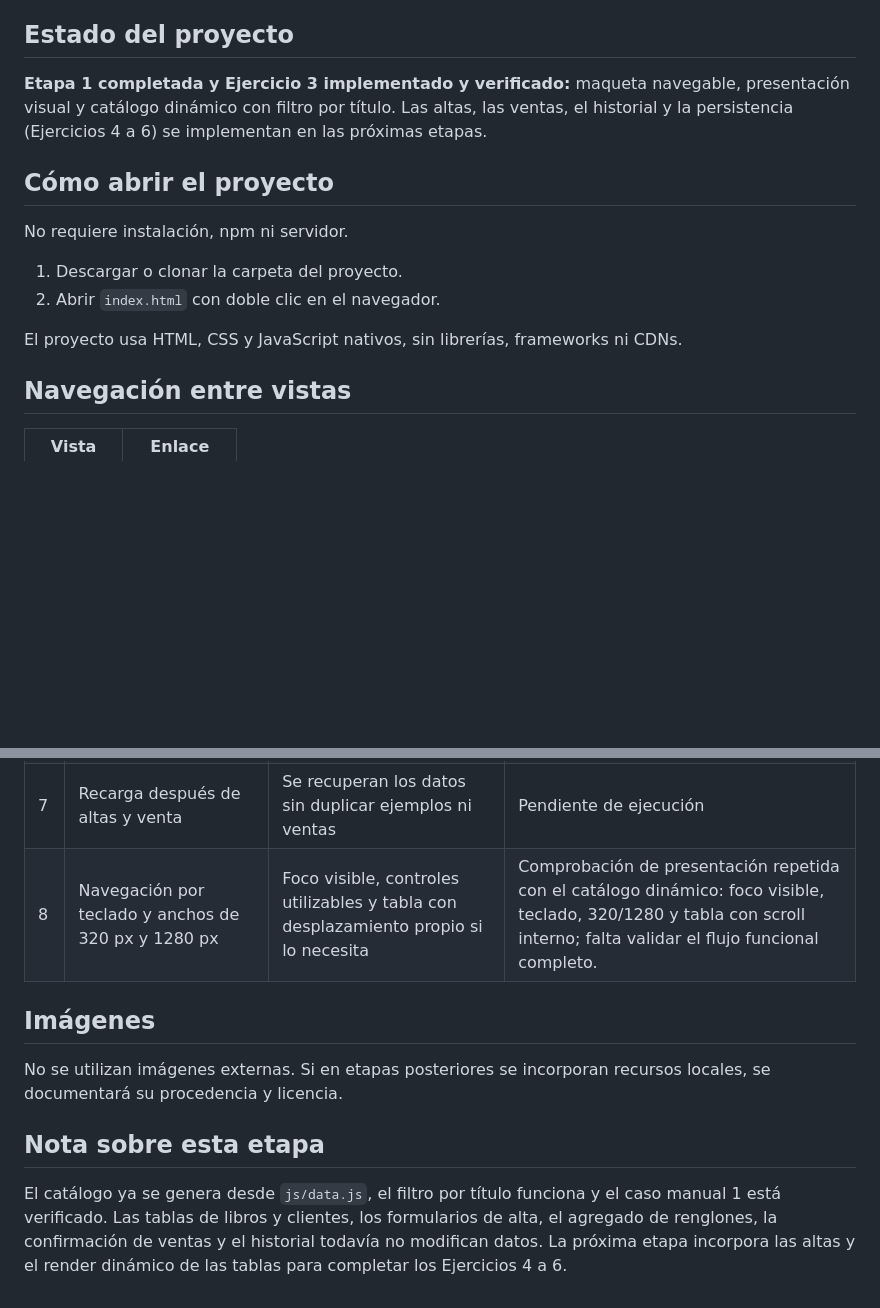
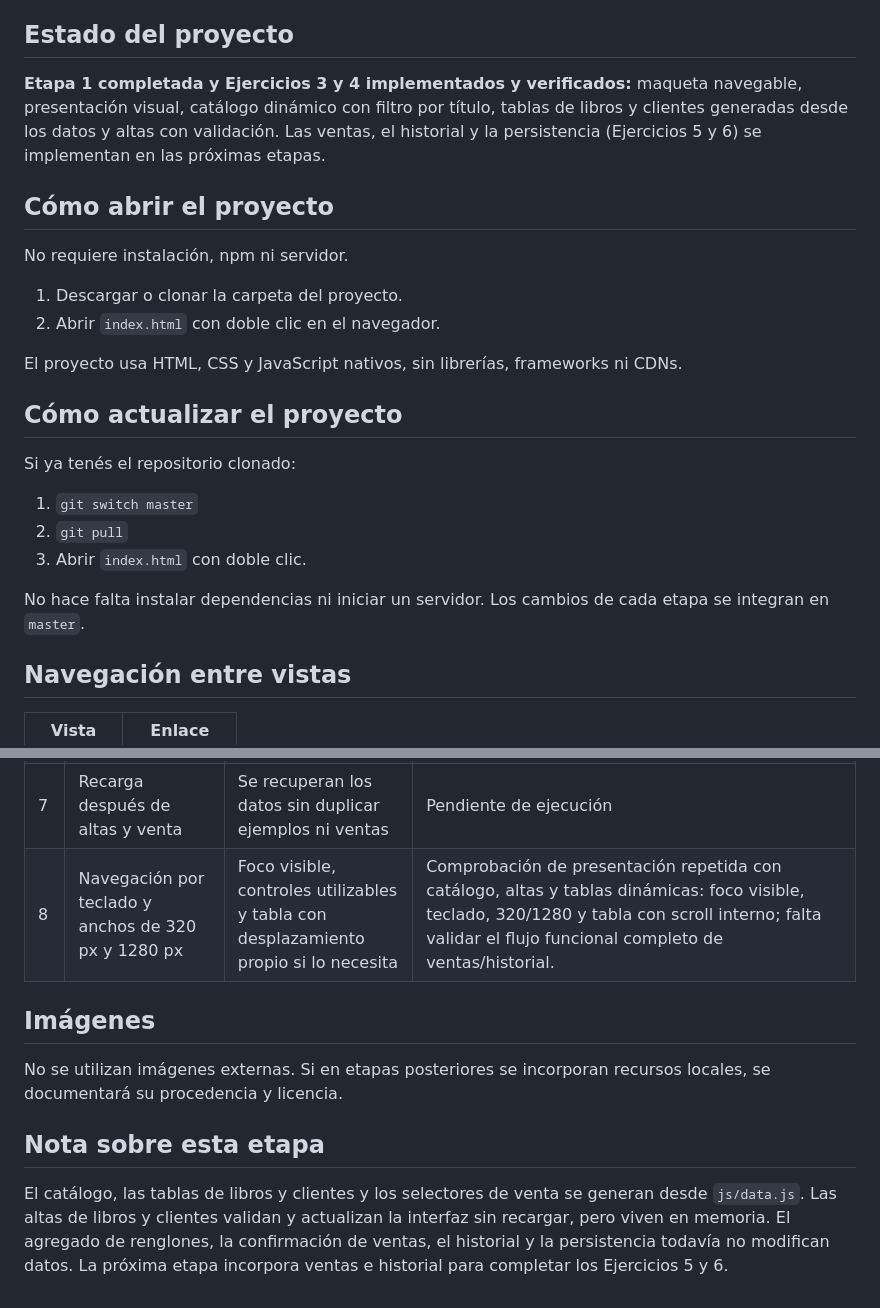
Before and after one commit to lauty-naranjo/PrimerParcial---Programacion-III, a Markdown page: README.md, 2 parts joined by grey strips. GitHub-like rendering; blank space fills up the shorter version.

```diff
--- a/README.md
+++ b/README.md
@@ -9,7 +9,7 @@ Trabajo Práctico Integrador de **Programación III**, Tecnicatura Universitaria
 
 ## Estado del proyecto
 
-**Etapa 1 completada y Ejercicio 3 implementado y verificado:** maqueta navegable, presentación visual y catálogo dinámico con filtro por título. Las altas, las ventas, el historial y la persistencia (Ejercicios 4 a 6) se implementan en las próximas etapas.
+**Etapa 1 completada y Ejercicios 3 y 4 implementados y verificados:** maqueta navegable, presentación visual, catálogo dinámico con filtro por título, tablas de libros y clientes generadas desde los datos y altas con validación. Las ventas, el historial y la persistencia (Ejercicios 5 y 6) se implementan en las próximas etapas.
 
 ## Cómo abrir el proyecto
 
@@ -19,6 +19,16 @@ No requiere instalación, npm ni servidor.
 2. Abrir `index.html` con doble clic en el navegador.
 
 El proyecto usa HTML, CSS y JavaScript nativos, sin librerías, frameworks ni CDNs.
+
+## Cómo actualizar el proyecto
+
+Si ya tenés el repositorio clonado:
+
+1. `git switch master`
+2. `git pull`
+3. Abrir `index.html` con doble clic.
+
+No hace falta instalar dependencias ni iniciar un servidor. Los cambios de cada etapa se integran en `master`.
 
 ## Navegación entre vistas
 
@@ -125,7 +145,7 @@ Ningún caso se registra como aprobado sin haberlo ejecutado. El caso 1 ya se ej
 | 5 | Venta válida: dos unidades a 1500 y una a 2000 | Subtotales 3000 y 2000; total 5000; detalle conservado en el historial | Pendiente de ejecución |
 | 6 | Venta confirmada y cambio exclusivo del precio de catálogo guardado, en una copia de prueba | Tras recargar, el precio unitario, los subtotales y el total de esa venta conservan los valores confirmados | Pendiente de ejecución |
 | 7 | Recarga después de altas y venta | Se recuperan los datos sin duplicar ejemplos ni ventas | Pendiente de ejecución |
-| 8 | Navegación por teclado y anchos de 320 px y 1280 px | Foco visible, controles utilizables y tabla con desplazamiento propio si lo necesita | Comprobación de presentación repetida con el catálogo dinámico: foco visible, teclado, 320/1280 y tabla con scroll interno; falta validar el flujo funcional completo. |
+| 8 | Navegación por teclado y anchos de 320 px y 1280 px | Foco visible, controles utilizables y tabla con desplazamiento propio si lo necesita | Comprobación de presentación repetida con catálogo, altas y tablas dinámicas: foco visible, teclado, 320/1280 y tabla con scroll interno; falta validar el flujo funcional completo de ventas/historial. |
 
 ## Imágenes
 
@@ -133,4 +153,4 @@ No se utilizan imágenes externas. Si en etapas posteriores se incorporan recurs
 
 ## Nota sobre esta etapa
 
-El catálogo ya se genera desde `js/data.js`, el filtro por título funciona y el caso manual 1 está verificado. Las tablas de libros y clientes, los formularios de alta, el agregado de renglones, la confirmación de ventas y el historial todavía no modifican datos. La próxima etapa incorpora las altas y el render dinámico de las tablas para completar los Ejercicios 4 a 6.
+El catálogo, las tablas de libros y clientes y los selectores de venta se generan desde `js/data.js`. Las altas de libros y clientes validan y actualizan la interfaz sin recargar, pero viven en memoria. El agregado de renglones, la confirmación de ventas, el historial y la persistencia todavía no modifican datos. La próxima etapa incorpora ventas e historial para completar los Ejercicios 5 y 6.
```
Also changed, not shown: other parts of README.md (+28 -18 lines), AGENTS.md (+22 -17 lines).
